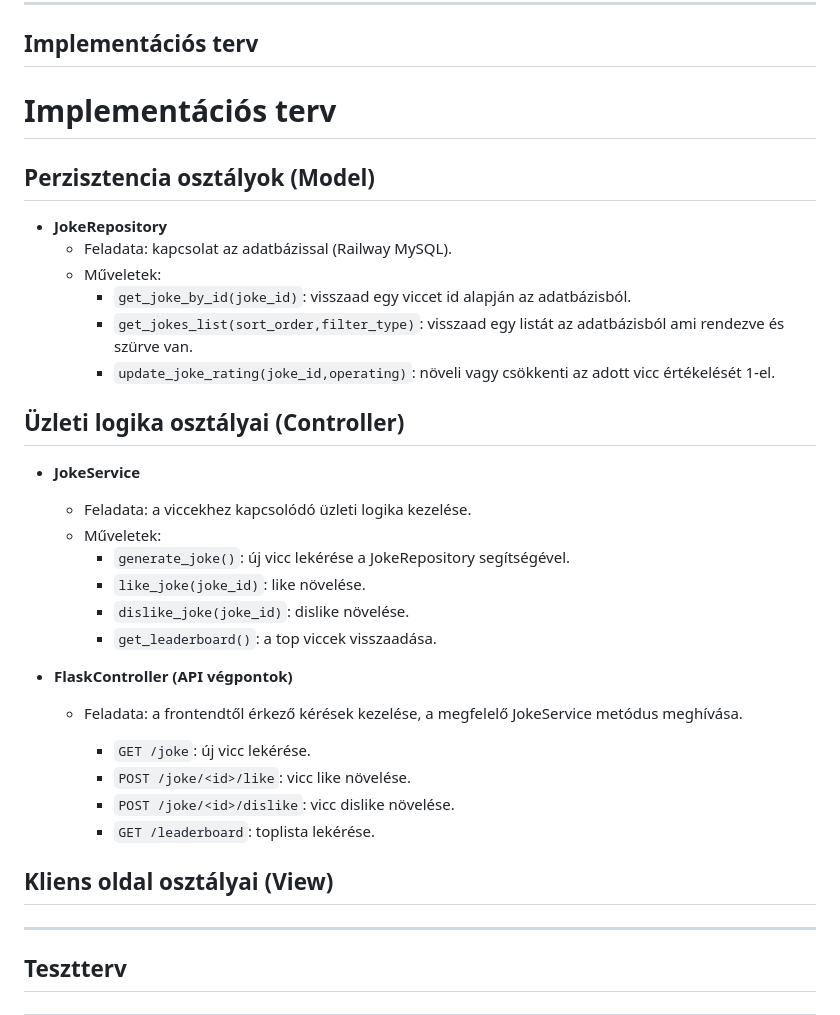
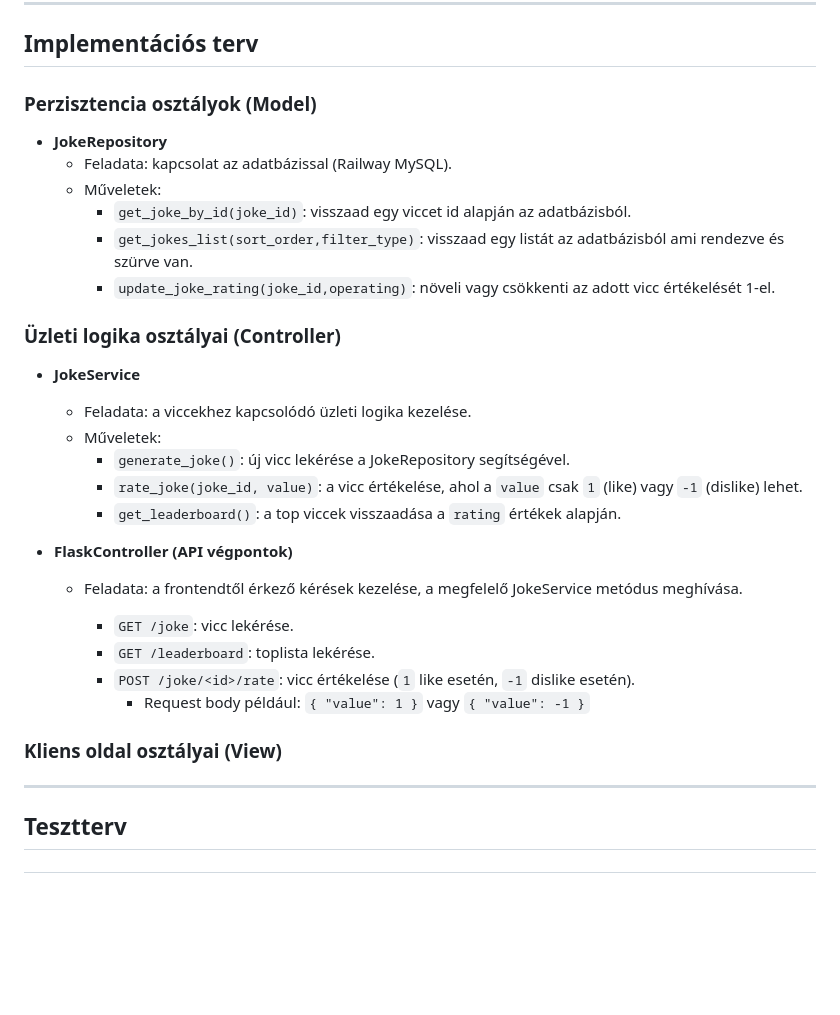
Before and after one commit to KKondor/2025-pfmtan-mini-project, a Markdown page: media/viccportal_rendszerterv.md, the part around the change. Drawn GitHub-style; blank space fills up the shorter version.

Commit message:
docs: update controller layer in viccportal_rendszerterv.md

```diff
--- a/media/viccportal_rendszerterv.md
+++ b/media/viccportal_rendszerterv.md
@@ -208,9 +208,7 @@ A viccportál architektúrája tartalmaz alapvető **biztonsági mechanizmusokat
 
 ## Implementációs terv
 
-# Implementációs terv
-
-## Perzisztencia osztályok (Model)
+### Perzisztencia osztályok (Model)
 
 - **JokeRepository**
   - Feladata: kapcsolat az adatbázissal (Railway MySQL).
@@ -219,25 +217,24 @@ A viccportál architektúrája tartalmaz alapvető **biztonsági mechanizmusokat
     - `get_jokes_list(sort_order,filter_type)`: visszaad egy listát az adatbázisból ami rendezve és szürve van.
     - `update_joke_rating(joke_id,operating)`: növeli vagy csökkenti az adott vicc értékelését 1-el.
 
-## Üzleti logika osztályai (Controller)
+### Üzleti logika osztályai (Controller)
 
 - **JokeService**
   - Feladata: a viccekhez kapcsolódó üzleti logika kezelése.
   - Műveletek:
     - `generate_joke()`: új vicc lekérése a JokeRepository segítségével.
-    - `like_joke(joke_id)`: like növelése.
-    - `dislike_joke(joke_id)`: dislike növelése.
-    - `get_leaderboard()`: a top viccek visszaadása.
+    - `rate_joke(joke_id, value)`: a vicc értékelése, ahol a `value` csak `1` (like) vagy `-1` (dislike) lehet.
+    - `get_leaderboard()`: a top viccek visszaadása a `rating` értékek alapján.
 
 - **FlaskController (API végpontok)**
   - Feladata: a frontendtől érkező kérések kezelése, a megfelelő JokeService metódus meghívása.
 
-    - `GET /joke`: új vicc lekérése.
-    - `POST /joke/<id>/like`: vicc like növelése.
-    - `POST /joke/<id>/dislike`: vicc dislike növelése.
+    - `GET /joke`: vicc lekérése.
     - `GET /leaderboard`: toplista lekérése.
+    - `POST /joke/<id>/rate`: vicc értékelése (`1` like esetén, `-1` dislike esetén).
+      - Request body például: `{ "value": 1 }` vagy `{ "value": -1 }`
 
-## Kliens oldal osztályai (View)
+### Kliens oldal osztályai (View)
 
 ---
 
```
